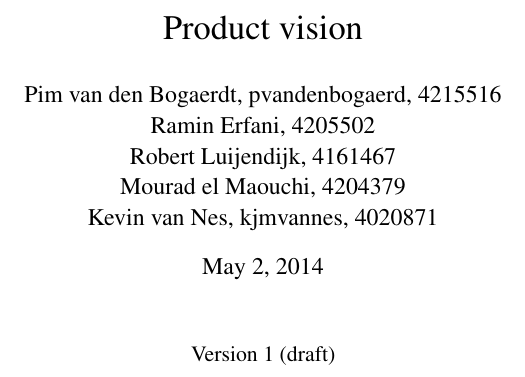
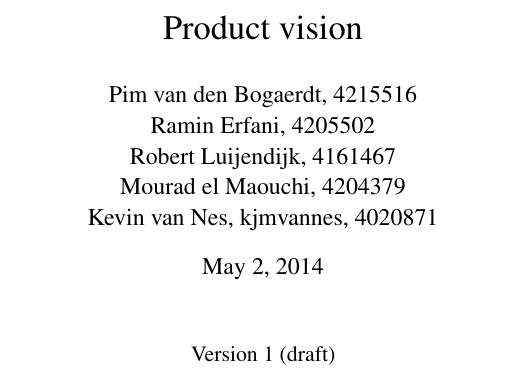
Before and after one commit to KvanNes/Contextproject-Group5, a LaTeX document (design-document/design-document.tex): part of page 1 of 7, cut so that both start at the same text. Compiled offline with pdfLaTeX.

Commit message:
Do not include netid

```diff
--- a/design-document/design-document.tex
+++ b/design-document/design-document.tex
@@ -17,7 +17,7 @@
 
 \title{Product vision}
 \author{
-	Pim van den Bogaerdt, pvandenbogaerd, 4215516\\
+	Pim van den Bogaerdt, 4215516\\
 	Ramin Erfani, 4205502\\
 	Robert Luijendijk, 4161467\\
 	Mourad el Maouchi, 4204379\\
```
